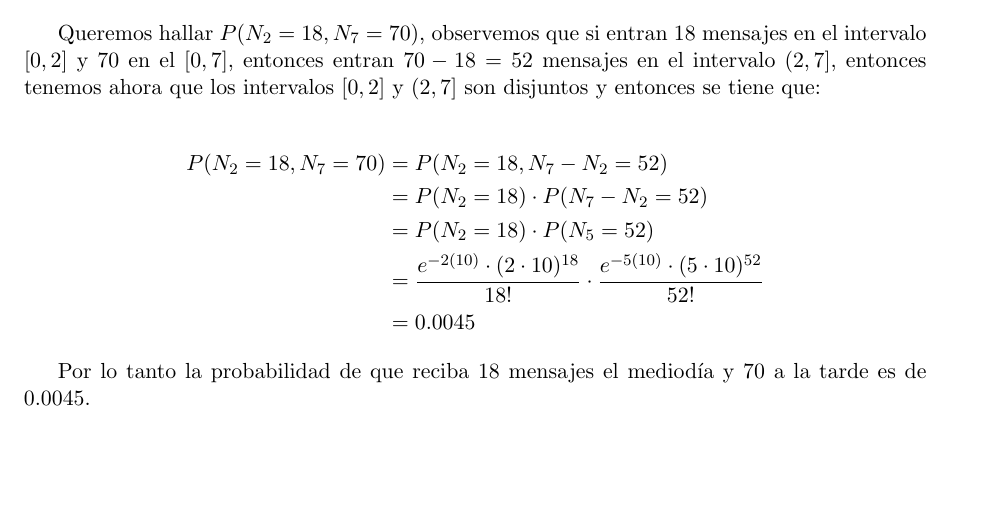
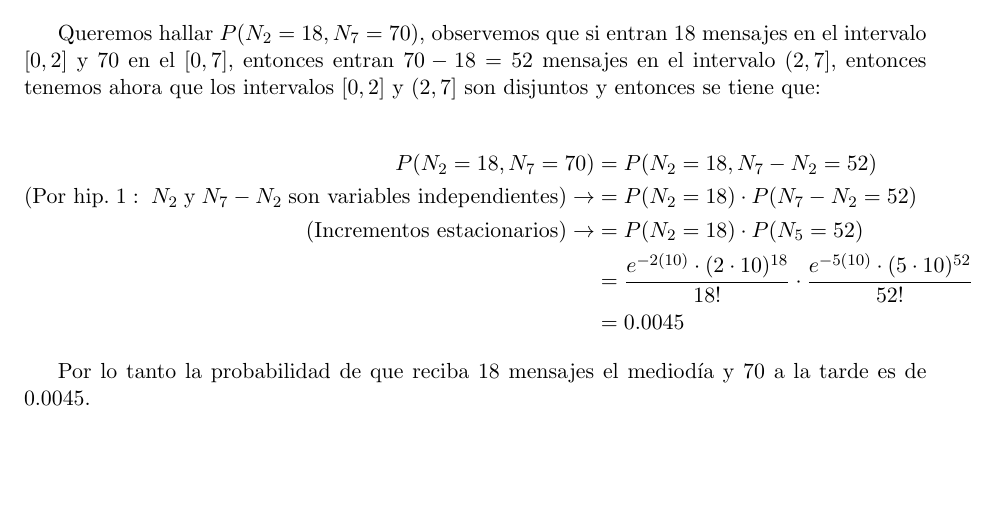
Before and after one commit to jfarizano/TPFinalPyE, a LaTeX document (Informe.tex): part of page 16 of 19, cut so that both start at the same text. Compiled offline with pdfLaTeX.

Commit message:
AAAAAAAAAAAAAAAAAAAAAAAAaaA

```diff
--- a/Informe.tex
+++ b/Informe.tex
@@ -1008,8 +1008,8 @@ son disjuntos y entonces se tiene que:
 
 \begin{align*}
   P(N_2 = 18, N_7 = 70) &= P(N_2 = 18, N_7 - N_2 = 52) \\
-                        &= P(N_2 = 18) \cdot P(N_7 - N_2 = 52) \\
-                        &= P(N_2 = 18) \cdot P(N_5 = 52) \\
+  (\text{Por hip.} \; 1: \; N_2 \;\text{y}\; N_7 - N_2 \; \text{son variables independientes}) \rightarrow &= P(N_2 = 18) \cdot P(N_7 - N_2 = 52) \\
+  (\text{Incrementos estacionarios}) \rightarrow &= P(N_2 = 18) \cdot P(N_5 = 52) \\
                         &= \frac{e^{-2(10)} \cdot (2 \cdot 10)^{18}}{18!} \cdot \frac{e^{-5(10)} \cdot (5 \cdot 10)^{52}}{52!} \\
                         &= 0.0045
 \end{align*}
```
Also changed, not shown: Informe.pdf.
